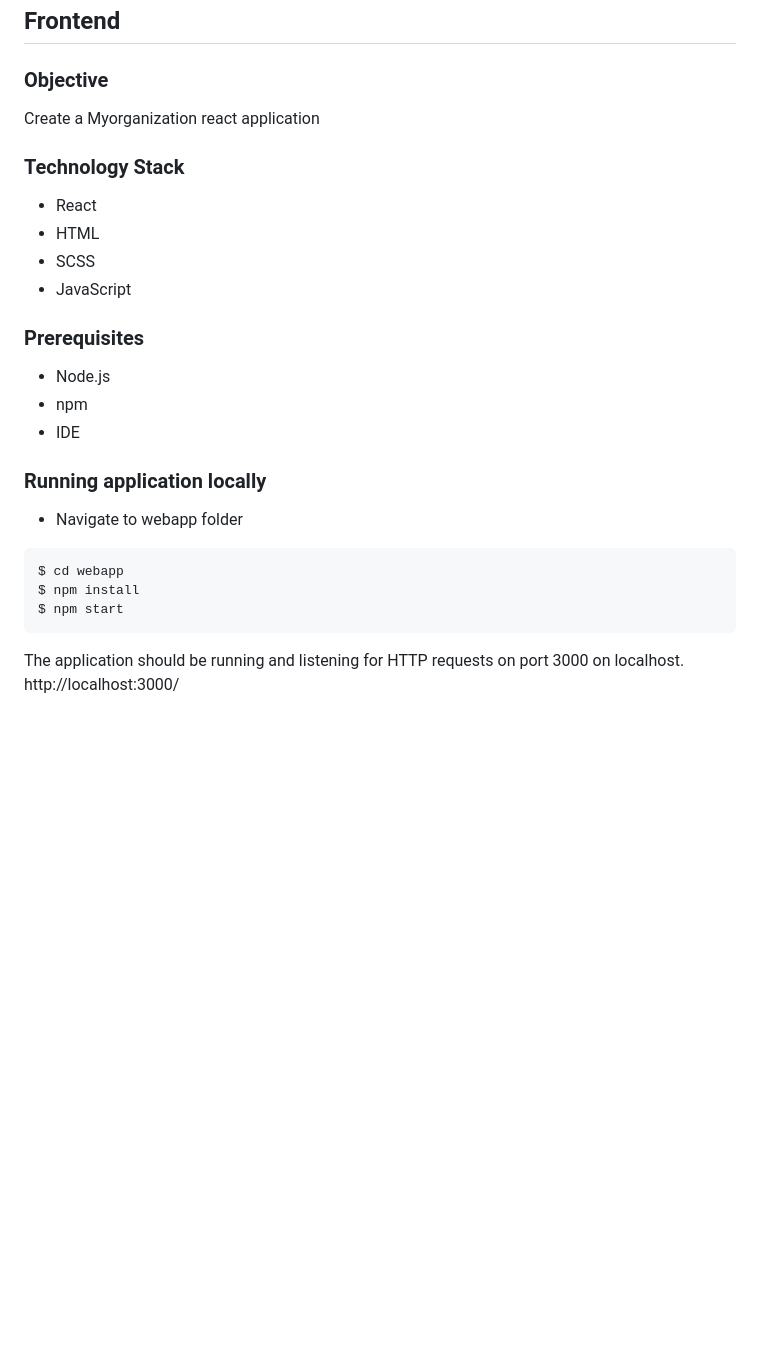
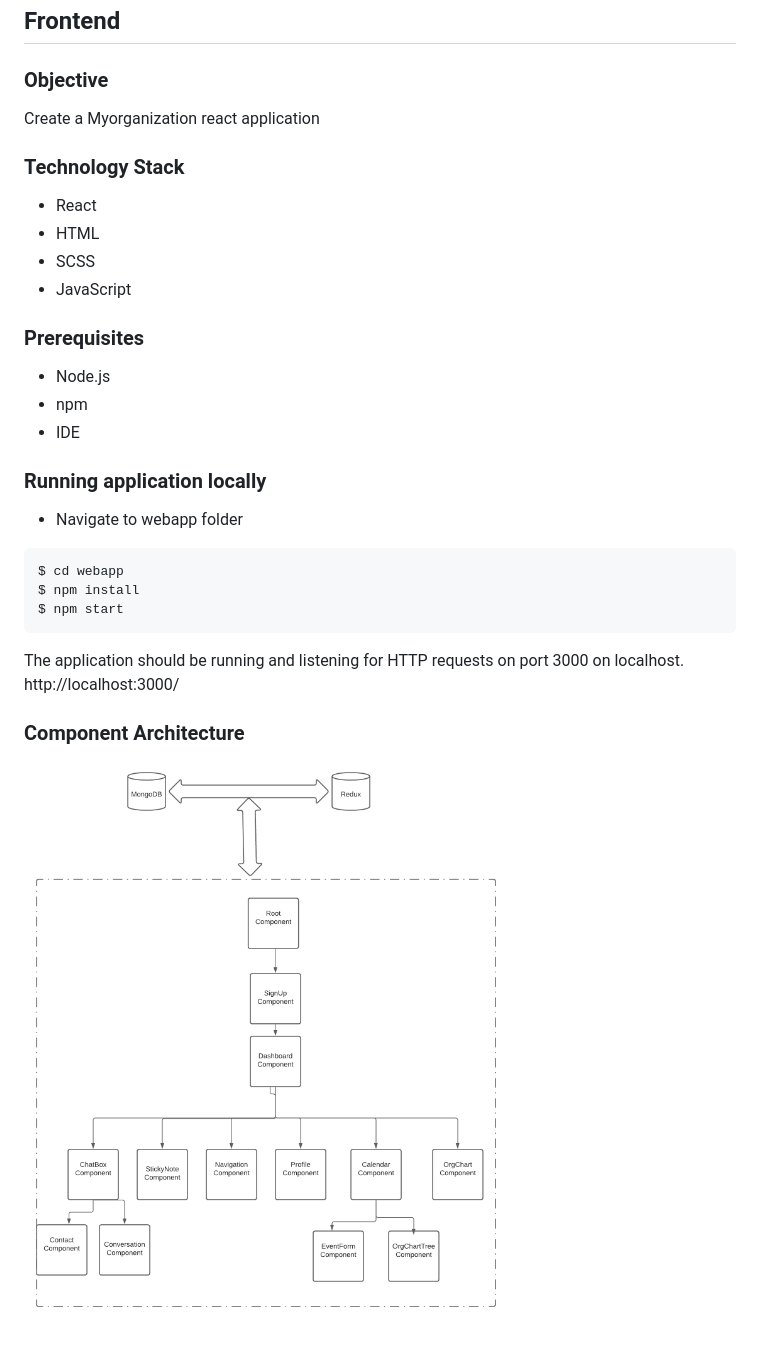
Before and after one commit to Dhaval-Pandya-132/MyOrg, a Markdown page: webapp/README.md, the part around the change. Rendered like a GitHub page; pictures changed too: webapp/MyOrg.png (added); blank space fills up the shorter version.

````diff
--- a/webapp/README.md
+++ b/webapp/README.md
@@ -3,25 +3,35 @@
 ## Frontend
 
 ### Objective
+
 Create a Myorganization react application
 
 ### Technology Stack
-* React
-* HTML
-* SCSS
-* JavaScript
+
+- React
+- HTML
+- SCSS
+- JavaScript
 
 ### Prerequisites
-* Node.js
-* npm
-* IDE
+
+- Node.js
+- npm
+- IDE
 
 ### Running application locally
-* Navigate to webapp folder
+
+- Navigate to webapp folder
+
 ```
 $ cd webapp
 $ npm install
 $ npm start
 ```
+
 The application should be running and listening for HTTP requests on port 3000 on localhost.
 http://localhost:3000/
+
+### Component Architecture
+
+![Alt text](MyOrg.png?raw=true "Page view")
````
Also changed, not shown: 1 other file.
